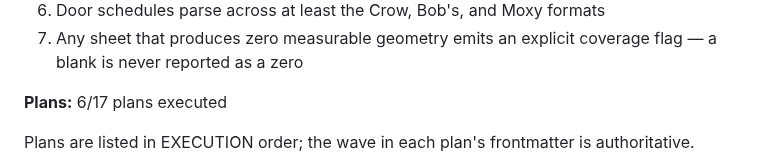
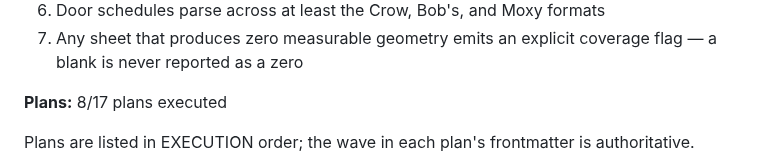
Before and after one commit to Zaman152/Bobby-Tailor-Automation-2.0, a Markdown page: .planning/ROADMAP.md, the part around one of its changes. Rendered like a GitHub page.

```diff
--- a/.planning/ROADMAP.md
+++ b/.planning/ROADMAP.md
@@ -978,7 +978,7 @@ Plans:
 6. Door schedules parse across at least the Crow, Bob's, and Moxy formats
 7. Any sheet that produces zero measurable geometry emits an explicit coverage flag — a blank is never reported as a zero
 
-**Plans:** 6/17 plans executed
+**Plans:** 8/17 plans executed
 
 Plans are listed in EXECUTION order; the wave in each plan's frontmatter is authoritative.
 
```
Also changed, not shown: other parts of .planning/ROADMAP.md (+1 -1 lines), .planning/STATE.md (+9 -5 lines), 1 other file.
